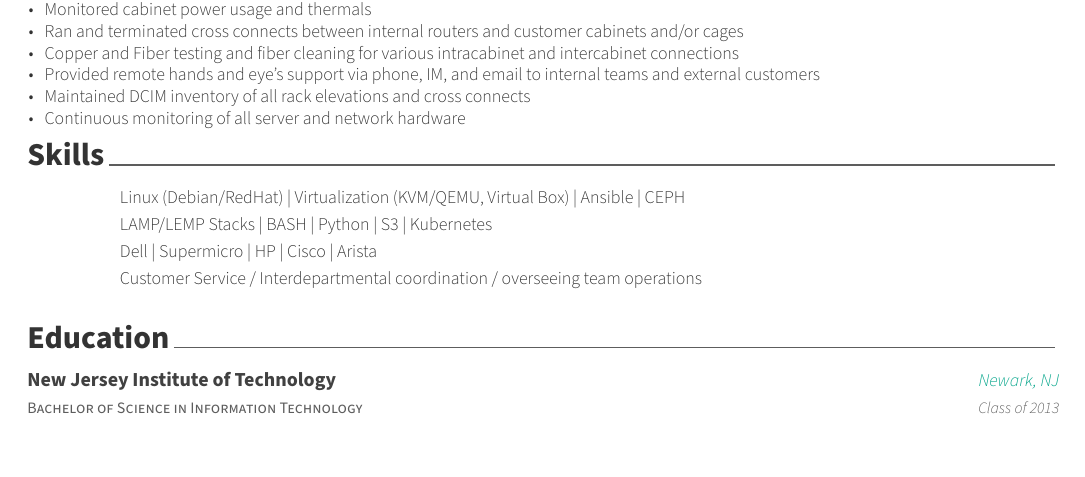
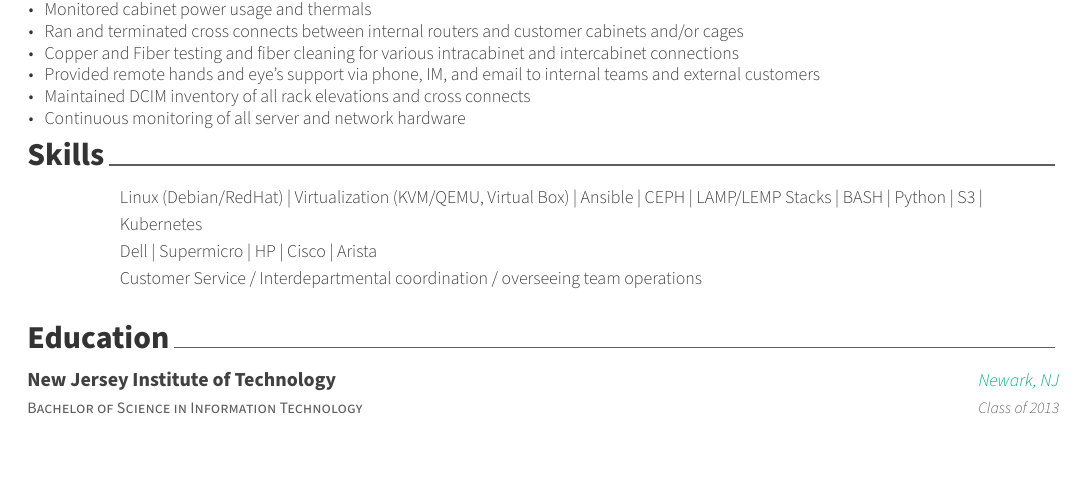
Before and after one commit to borlax/Resume, a LaTeX CV (src/resume.tex, which reads src/resume/skills.tex): part of the page, cut so that both start at the same text. Compiled offline with XeLaTeX.

Commit message:
remove skills line, new PDF

```diff
--- a/src/resume/skills.tex
+++ b/src/resume/skills.tex
@@ -3,10 +3,7 @@
 \begin{cvskills}
 
 	\cvskill
-	{}{Linux (Debian/RedHat) | Virtualization (KVM/QEMU, Virtual Box) | Ansible | CEPH}
-
-	\cvskill
-	{}{LAMP/LEMP Stacks | BASH | Python | S3 | Kubernetes}
+	{}{Linux (Debian/RedHat) | Virtualization (KVM/QEMU, Virtual Box) | Ansible | CEPH | LAMP/LEMP Stacks | BASH | Python | S3 | Kubernetes}
 
 	\cvskill
 	{}{Dell | Supermicro | HP | Cisco | Arista }
```
Also changed, not shown: resume.pdf.
